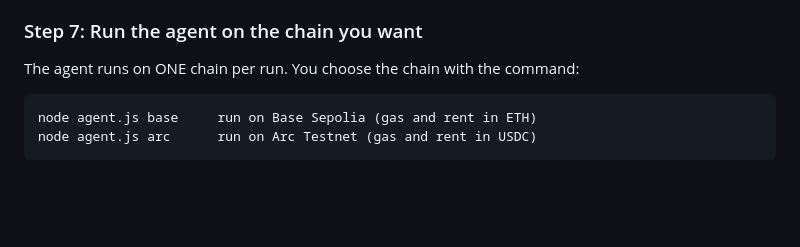
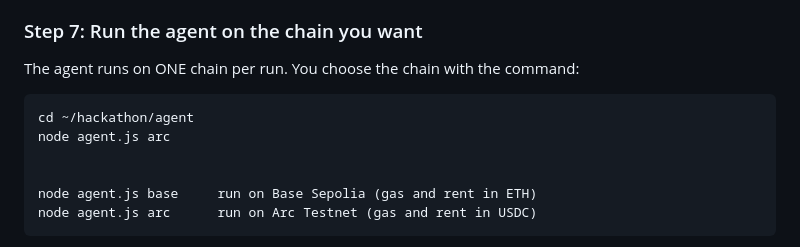
Before and after one commit to Aabis5004/nodepool, a Markdown page: README.md, the part around the change. GitHub-like rendering; blank space fills up the shorter version.

```diff
--- a/README.md
+++ b/README.md
@@ -135,6 +135,10 @@ Most providers never need to touch .env.
 
 The agent runs on ONE chain per run. You choose the chain with the command:
 
+    cd ~/hackathon/agent
+    node agent.js arc
+
+
     node agent.js base     run on Base Sepolia (gas and rent in ETH)
     node agent.js arc      run on Arc Testnet (gas and rent in USDC)
 
```
